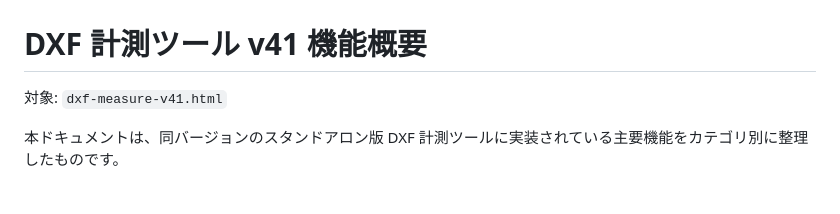
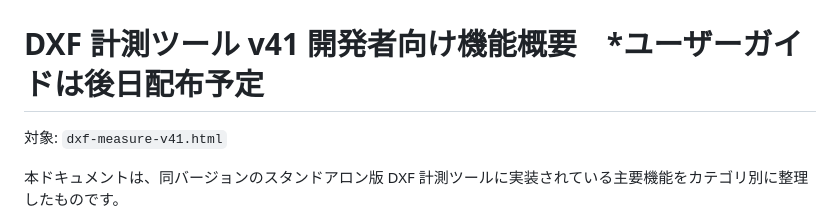
Before and after one commit to wory-bonbon/minna-no-dxf, a Markdown page: README.md, the part around the change. Drawn GitHub-style; blank space fills up the shorter version.

Commit message:
README.md に説明を追記

```diff
--- a/README.md
+++ b/README.md
@@ -6,7 +6,7 @@ DXF 計測ツール **Minna-no-DXF** のリポジトリです。以下はツー
 
 <!-- ここからアップロードした Markdown の内容を貼り付け -->
 
-# DXF 計測ツール v41 機能概要
+# DXF 計測ツール v41 開発者向け機能概要　*ユーザーガイドは後日配布予定
 
 対象: `dxf-measure-v41.html`
 
```
